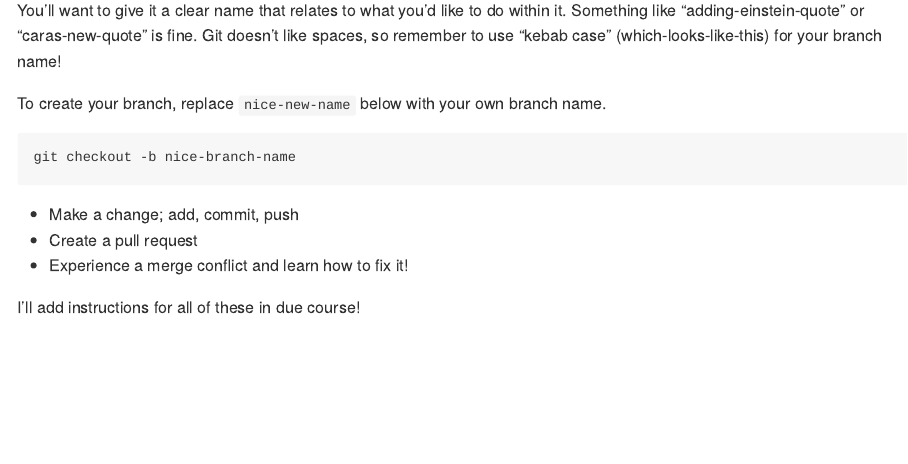
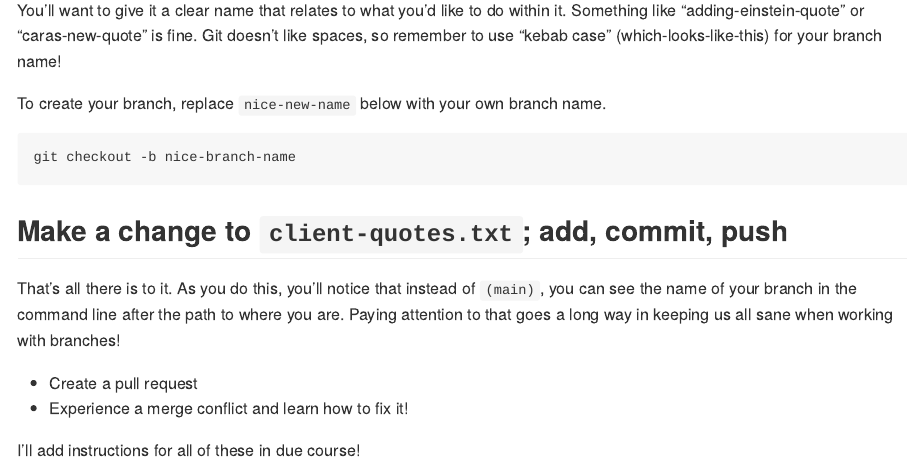
Before and after one commit to cararthompson/sandbox, an R Markdown document (README.Rmd): the page in a window 1100 px wide, from 830 px down. Rendered offline with R 4.5, knitr and Pandoc, with nearby package versions.

Commit message:
Added instructions for making changes within a branch

````diff
--- a/README.Rmd
+++ b/README.Rmd
@@ -44,7 +45,11 @@ git checkout -b nice-branch-name
 
 ```
 
-- Make a change; add, commit, push
+## Make a change to `client-quotes.txt`; add, commit, push
+
+That's all there is to it. As you do this, you'll notice that instead of `(main)`, you can see the name of your branch in the command line after the path to where you are. Paying attention to that goes a long way in keeping us all sane when working with branches!
+
+
 - Create a pull request
 - Experience a merge conflict and learn how to fix it!
 
````
Also changed, not shown: README.Rmd (1 more changed lines).
